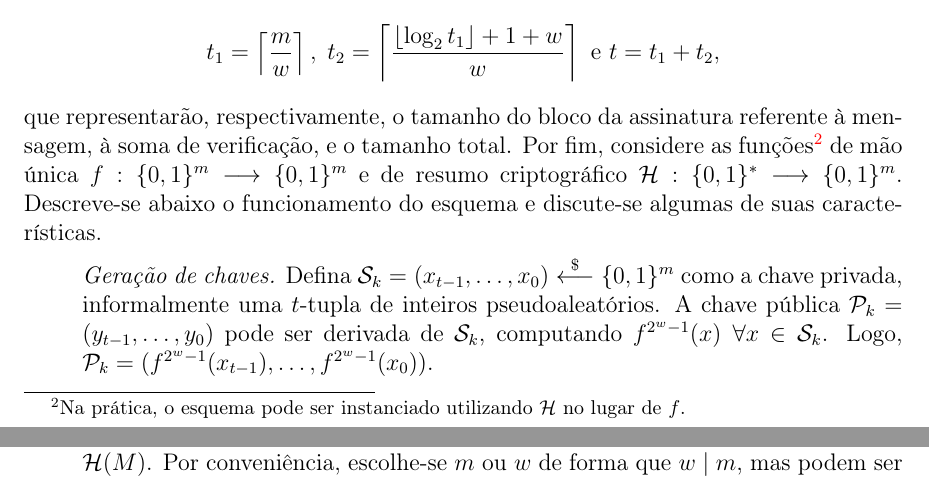
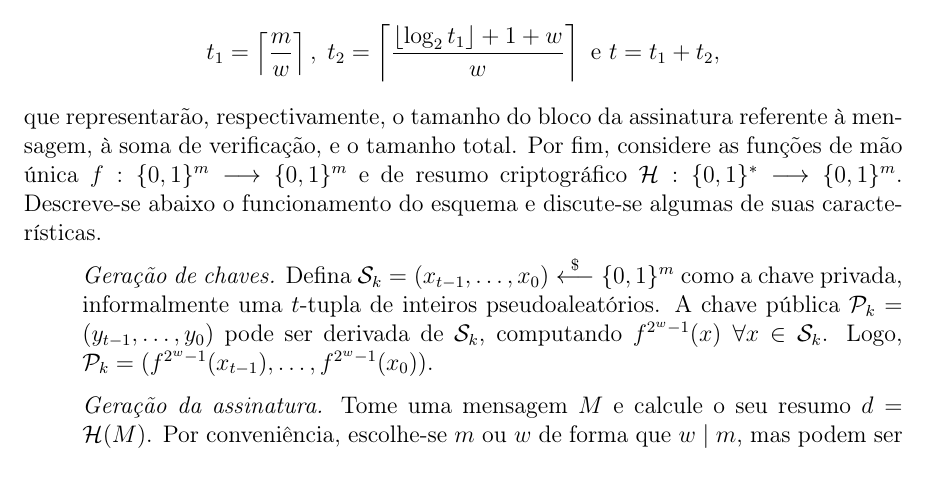
Before and after one commit to zambonin/bsc, a LaTeX document (bsc.tex): two parts of pages 11 and 12 of 16 before the commit and part of page 11 of 16 after it, the two joined at a grey line, cut so that both start at the same text. Compiled offline with pdfLaTeX.

Commit message:
sharelatex: update bsc.tex to r4547

```diff
--- a/bsc.tex
+++ b/bsc.tex
@@ -619,7 +619,7 @@ A partir destes, calcula-se
     \frac{\left\lfloor \log_2 t_1 \right\rfloor + 1 + w}{w} \right\rceil \text{ e }
     t = t_1 + t_2,$$
 que representarão, respectivamente, o tamanho do bloco da assinatura referente à mensagem, à soma de verificação, e o tamanho total.
-Por fim, considere as funções\footnote{Na prática, o esquema pode ser instanciado utilizando \hh{} no lugar de $f$.} de mão única
+Por fim, considere as funções de mão única
 $f : \binwds{m} \longrightarrow \binwds{m}$
 e de resumo criptográfico
 $\mathcal{H} : \binwds{*} \longrightarrow \binwds{m}$.
```
